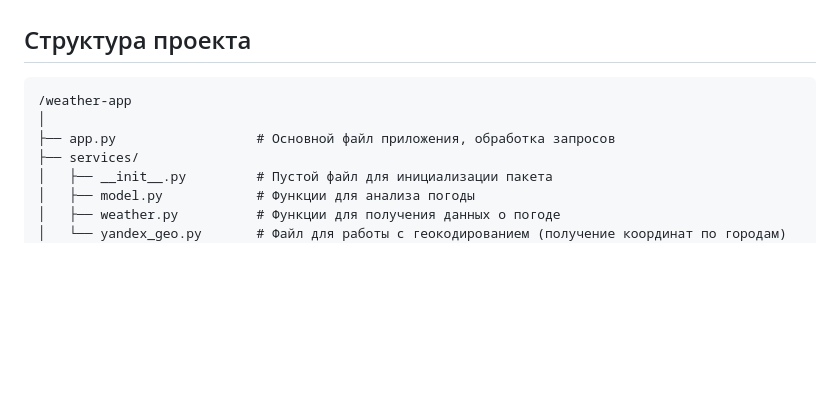
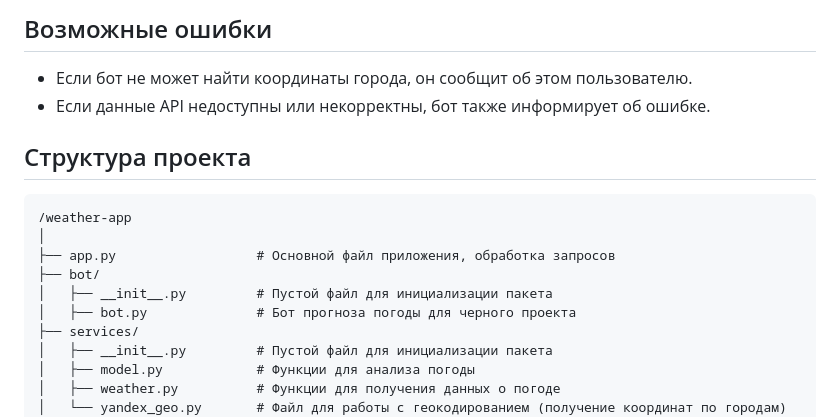
Before and after one commit to affame/suprojectpy, a Markdown page: README.md, the part around the change printed below. Drawn GitHub-style; blank space fills up the shorter version.

```diff
--- a/README.md
+++ b/README.md
@@ -87,3 +147,7 @@ python app.py
+## Возможные ошибки
+
+- Если бот не может найти координаты города, он сообщит об этом пользователю.
+- Если данные API недоступны или некорректны, бот также информирует об ошибке.
 
 ## Структура проекта
 
@@ -91,6 +155,9 @@ python app.py
 /weather-app
 │
 ├── app.py                  # Основной файл приложения, обработка запросов
+├── bot/
+│   ├── __init__.py         # Пустой файл для инициализации пакета
+│   ├── bot.py              # Бот прогноза погоды для черного проекта
 ├── services/
 │   ├── __init__.py         # Пустой файл для инициализации пакета
 │   ├── model.py            # Функции для анализа погоды
```
Also changed, not shown: other parts of README.md (+60 -0 lines).
